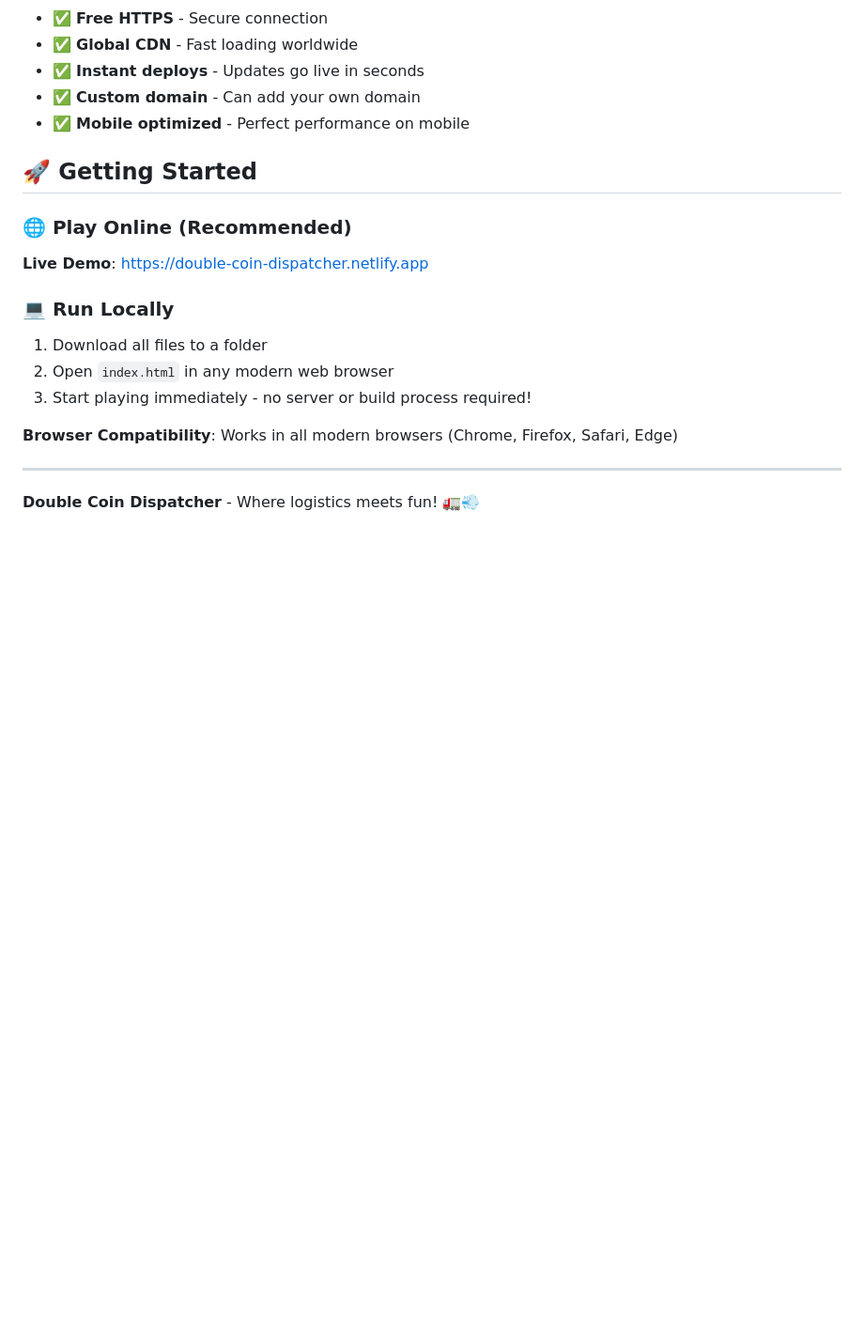
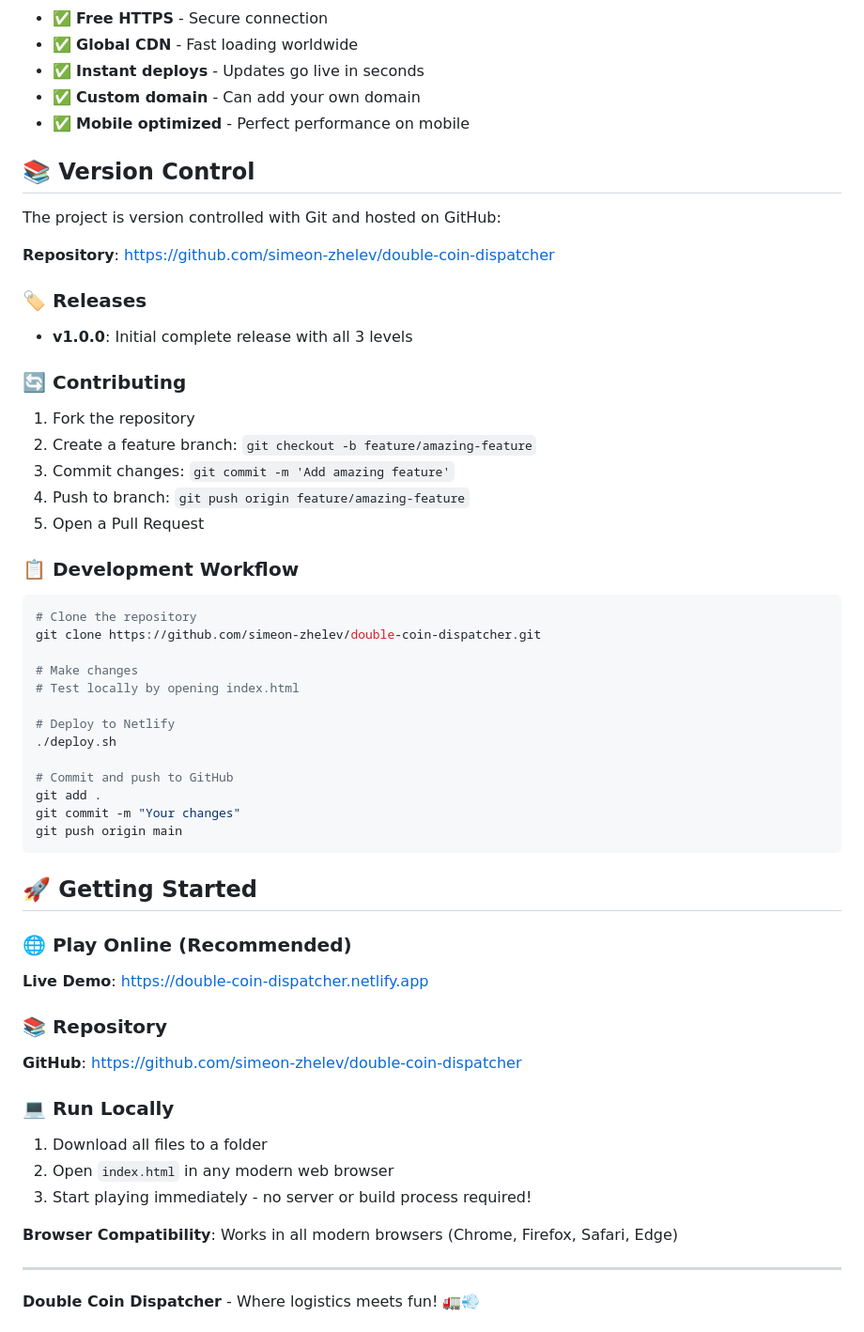
Before and after one commit to JON-99/double-coin-dispatcher, a Markdown page: README.md, the part around the change. Shown at 94% size. GitHub-like rendering; blank space fills up the shorter version.

Commit message:
📚 Add GitHub repository information to README
- Added GitHub repository links
- Added version control section with contributing guidelines
- Added development workflow instructions
- Updated with release information (v1.0.0)

````diff
--- a/README.md
+++ b/README.md
@@ -174,10 +174,46 @@ To deploy updates:
 - ✅ **Custom domain** - Can add your own domain
 - ✅ **Mobile optimized** - Perfect performance on mobile
 
+## 📚 Version Control
+
+The project is version controlled with Git and hosted on GitHub:
+
+**Repository**: [https://github.com/simeon-zhelev/double-coin-dispatcher](https://github.com/simeon-zhelev/double-coin-dispatcher)
+
+### 🏷️ Releases
+- **v1.0.0**: Initial complete release with all 3 levels
+
+### 🔄 Contributing
+1. Fork the repository
+2. Create a feature branch: `git checkout -b feature/amazing-feature`
+3. Commit changes: `git commit -m 'Add amazing feature'`
+4. Push to branch: `git push origin feature/amazing-feature`
+5. Open a Pull Request
+
+### 📋 Development Workflow
+```bash
+# Clone the repository
+git clone https://github.com/simeon-zhelev/double-coin-dispatcher.git
+
+# Make changes
+# Test locally by opening index.html
+
+# Deploy to Netlify
+./deploy.sh
+
+# Commit and push to GitHub
+git add .
+git commit -m "Your changes"
+git push origin main
+```
+
 ## 🚀 Getting Started
 
 ### 🌐 Play Online (Recommended)
 **Live Demo**: [https://double-coin-dispatcher.netlify.app](https://double-coin-dispatcher.netlify.app)
+
+### 📚 Repository
+**GitHub**: [https://github.com/simeon-zhelev/double-coin-dispatcher](https://github.com/simeon-zhelev/double-coin-dispatcher)
 
 ### 💻 Run Locally
 1. Download all files to a folder
````
